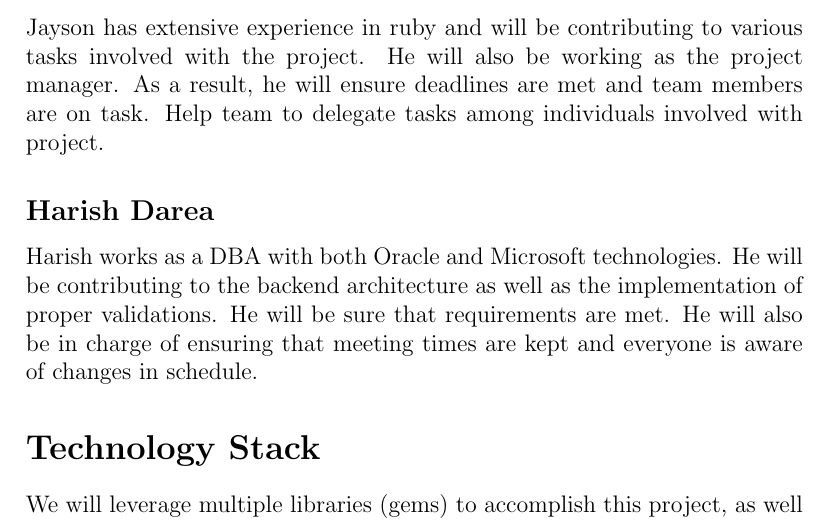
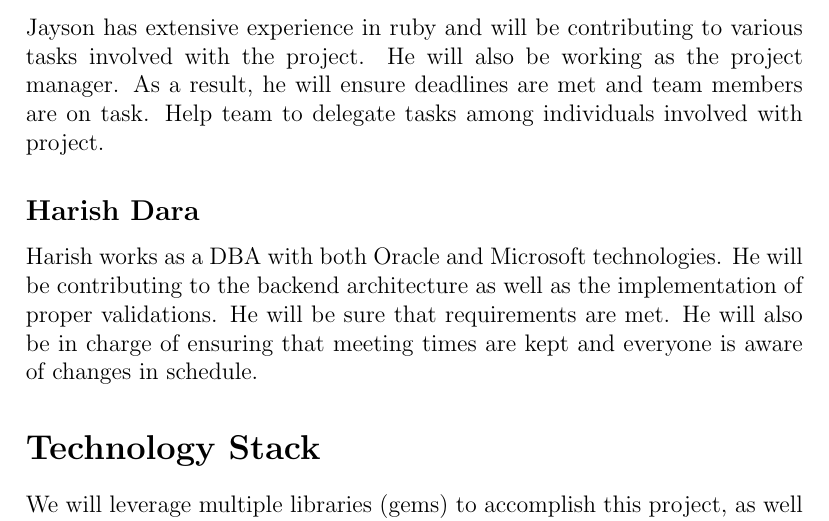
Before and after one commit to surffrepublic/speech_analysis, a LaTeX document (doc/ProjectManagementPlan.tex): part of page 3 of 5, cut so that both start at the same text. Compiled offline with pdfLaTeX.

Commit message:
Fixed typo in Milestone 1

```diff
--- a/doc/ProjectManagementPlan.tex
+++ b/doc/ProjectManagementPlan.tex
@@ -57,7 +57,7 @@ Jeff has substantial experience in working with Javascript and CSS in a frontend
 \subsection*{Jayson Grace}
 Jayson has extensive experience in ruby and will be contributing to various tasks involved with the project. He will also be working as the project manager. As a result, he will ensure deadlines are met and team members are on task. Help team to delegate tasks among individuals involved with project.
 
-\subsection*{Harish Darea}
+\subsection*{Harish Dara}
 Harish works as a DBA with both Oracle and Microsoft technologies. He will be contributing to the backend architecture as well as the implementation of proper validations. He will be sure that requirements are met. He will also be in charge of ensuring that meeting times are kept and everyone is aware of changes in schedule.
 
 \section*{Technology Stack}
```
